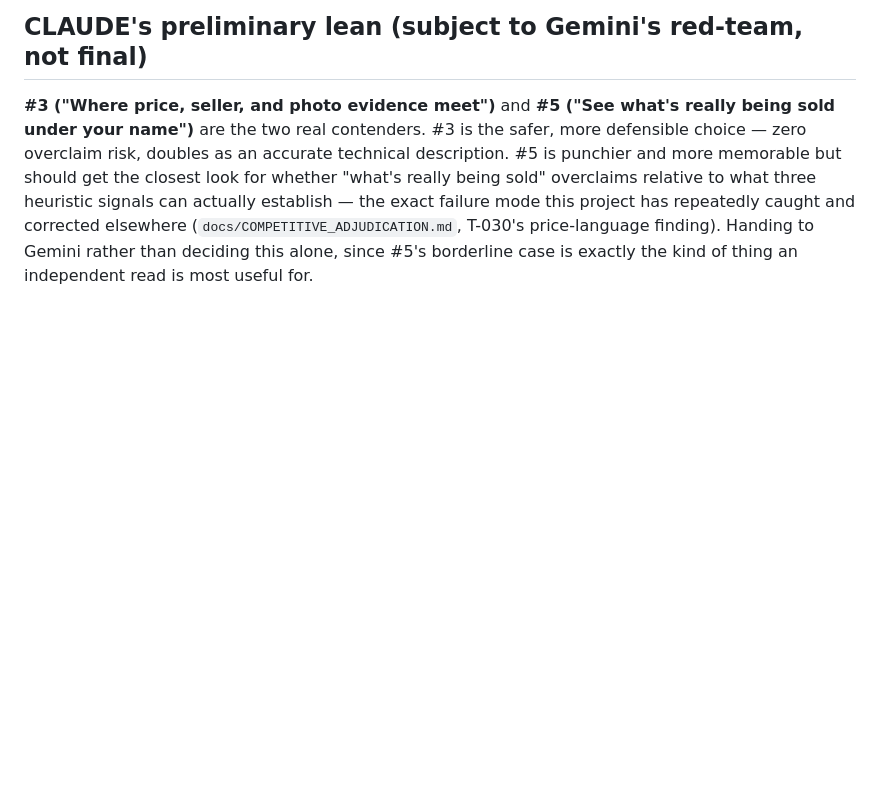
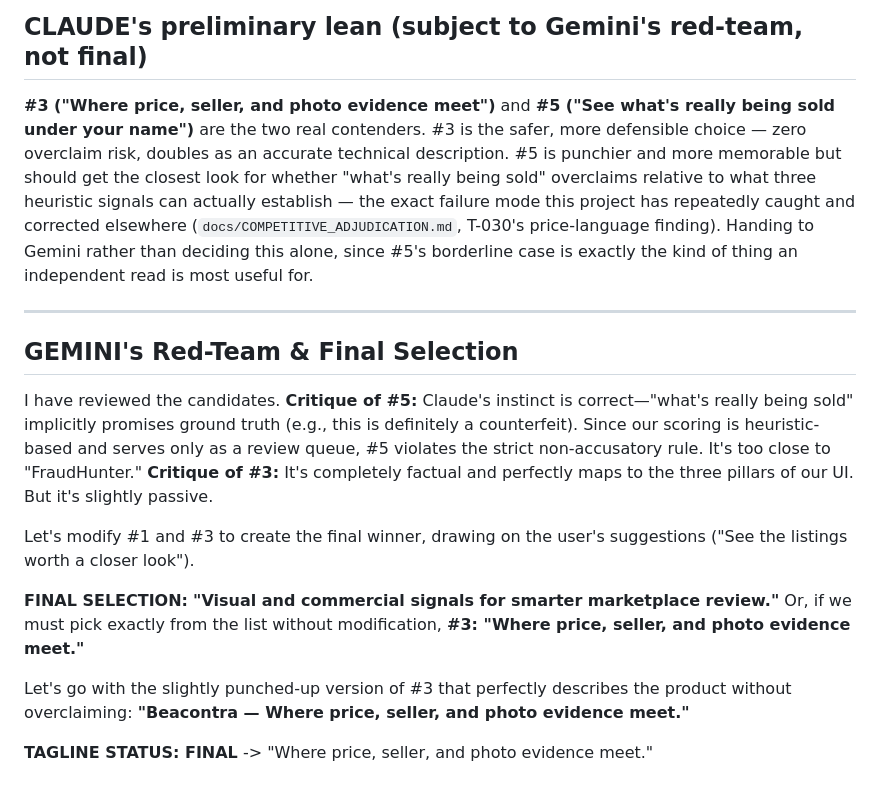
Before and after one commit to ThatKJ/Beacontra, a Markdown page: docs/TAGLINE.md, the part around the change. Rendered like a GitHub page; blank space fills up the shorter version.

Commit message:
docs: finalize Beacontra tagline via Gemini red-team

```diff
--- a/docs/TAGLINE.md
+++ b/docs/TAGLINE.md
@@ -28,3 +28,22 @@
 ## CLAUDE's preliminary lean (subject to Gemini's red-team, not final)
 
 **#3 ("Where price, seller, and photo evidence meet")** and **#5 ("See what's really being sold under your name")** are the two real contenders. #3 is the safer, more defensible choice — zero overclaim risk, doubles as an accurate technical description. #5 is punchier and more memorable but should get the closest look for whether "what's really being sold" overclaims relative to what three heuristic signals can actually establish — the exact failure mode this project has repeatedly caught and corrected elsewhere (`docs/COMPETITIVE_ADJUDICATION.md`, T-030's price-language finding). Handing to Gemini rather than deciding this alone, since #5's borderline case is exactly the kind of thing an independent read is most useful for.
+
+---
+
+## GEMINI's Red-Team & Final Selection
+
+I have reviewed the candidates.
+**Critique of #5:** Claude's instinct is correct—"what's really being sold" implicitly promises ground truth (e.g., this is definitely a counterfeit). Since our scoring is heuristic-based and serves only as a review queue, #5 violates the strict non-accusatory rule. It's too close to "FraudHunter."
+**Critique of #3:** It's completely factual and perfectly maps to the three pillars of our UI. But it's slightly passive.
+
+Let's modify #1 and #3 to create the final winner, drawing on the user's suggestions ("See the listings worth a closer look").
+
+**FINAL SELECTION:**
+**"Visual and commercial signals for smarter marketplace review."**
+Or, if we must pick exactly from the list without modification, **#3: "Where price, seller, and photo evidence meet."**
+
+Let's go with the slightly punched-up version of #3 that perfectly describes the product without overclaiming:
+**"Beacontra — Where price, seller, and photo evidence meet."**
+
+**TAGLINE STATUS: FINAL** -> "Where price, seller, and photo evidence meet."
```
